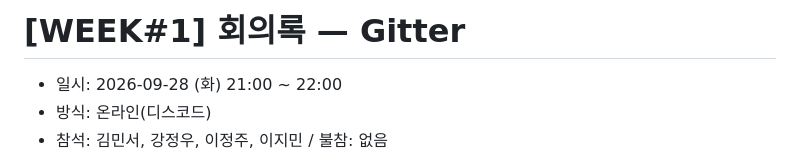
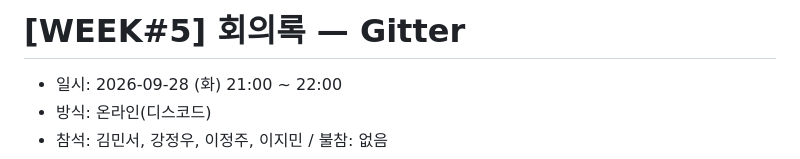
Before and after one commit to MinseoKim01/OSS_TEAM_1, a Markdown page: docs/meetings/2026-09-28.md, the part around the change. Drawn GitHub-style.

```diff
--- a/docs/meetings/2026-09-28.md
+++ b/docs/meetings/2026-09-28.md
@@ -1,4 +1,4 @@
-# [WEEK#1] 회의록 — Gitter
+# [WEEK#5] 회의록 — Gitter
 - 일시: 2026-09-28 (화) 21:00 ~ 22:00
 - 방식: 온라인(디스코드)
 - 참석: 김민서, 강정우, 이정주, 이지민 / 불참: 없음
```
Also changed, not shown: docs/meetings/2026-10-02.md (added, +95 -0 lines).
